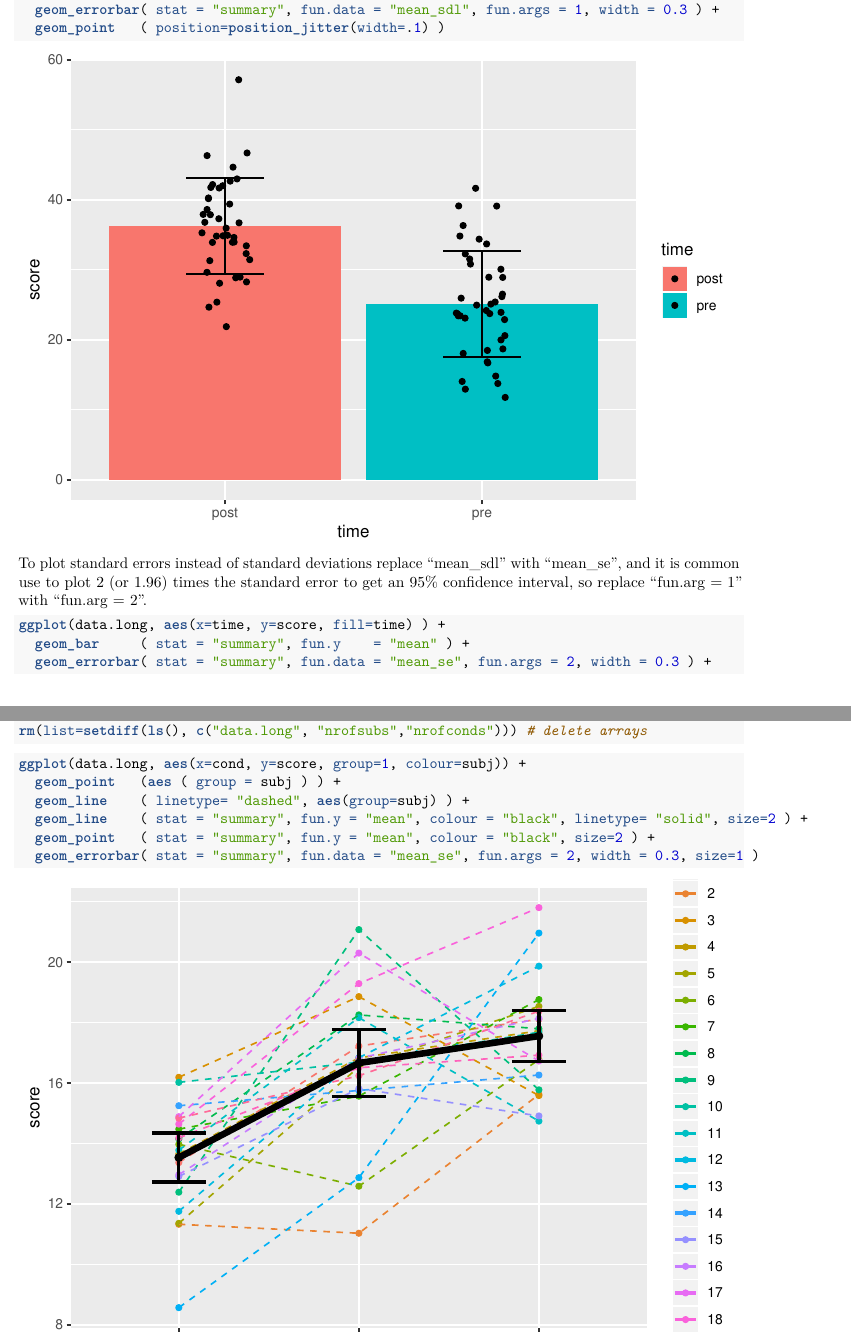
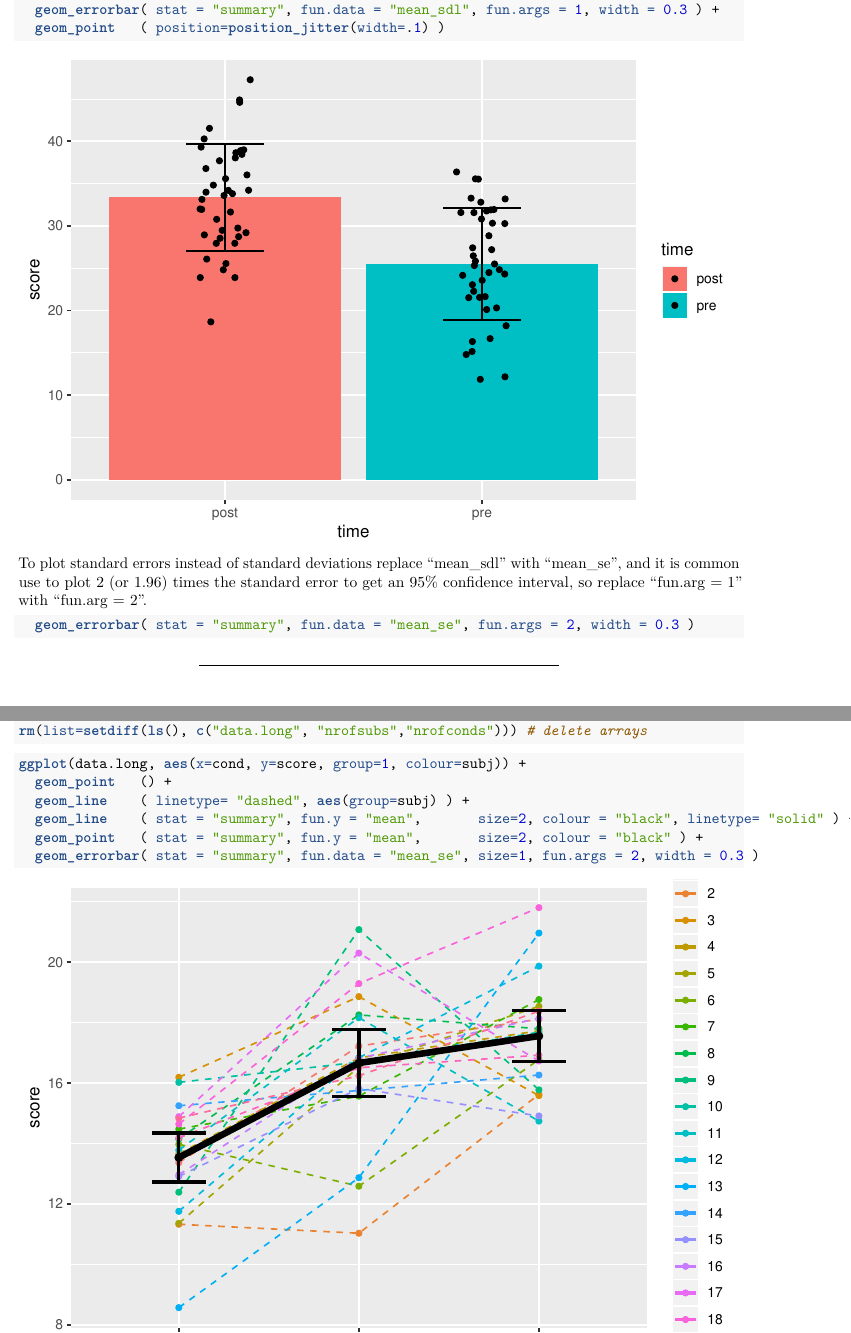
Before and after one commit to jonasvannijnatten/R_Data_visualization, an R Markdown document (R_Data_Visualization.Rmd): two parts of pages 5 and 11 of 12 before the commit and two parts of pages 5 and 10 of 11 after it, joined at a grey line, cut so that both start at the same text. The pictures show the output file R_Data_Visualization.pdf that the author committed with the source.

Commit message:
RM ANOVAs
- simplified plotting code

````diff
--- a/R_Data_Visualization.Rmd
+++ b/R_Data_Visualization.Rmd
@@ -2,15 +2,15 @@
 title: "R - Datavisualisatie"
 author: "J.J. van Nijnatten"
 output:
+  pdf_document:
+    fig_caption: yes
+    toc: yes
+    toc_depth: '2'
   html_document:
     fig_caption: yes
     number_sections: yes
     toc: yes
     toc_depth: 2
-  pdf_document:
-    fig_caption: yes
-    toc: yes
-    toc_depth: '2'
 ---
 
 ```{r setup, include=FALSE}
@@ -86,7 +87,6 @@ ggplot(data.long, aes(x=time, y=score, fill=time) ) +
   geom_point   ( position=position_jitter(width=.1) )
 ```
 To plot standard errors instead of standard deviations replace "mean_sdl" with "mean_se", and it is common use to plot 2 (or 1.96) times the standard error to get an 95% confidence interval, so replace "fun.arg = 1" with "fun.arg = 2".
-```{r}
-ggplot(data.long, aes(x=time, y=score, fill=time) ) +
-  geom_bar     ( stat = "summary", fun.y    = "mean" ) +
-  geom_errorbar( stat = "summary", fun.data = "mean_se", fun.args = 2, width = 0.3 ) +
+```{r, eval=FALSE}
+  geom_errorbar( stat = "summary", fun.data = "mean_se", fun.args = 2, width = 0.3 )
+
@@ -172,11 +171,11 @@ rm(list=setdiff(ls(), c("data.long", "nrofsubs","nrofconds"))) # delete arrays
 
 ```{r}
 ggplot(data.long, aes(x=cond, y=score, group=1, colour=subj)) +
-  geom_point   (aes ( group = subj ) ) +
+  geom_point   () +
   geom_line    ( linetype= "dashed", aes(group=subj) ) +
-  geom_line    ( stat = "summary", fun.y = "mean", colour = "black", linetype= "solid", size=2 ) +
-  geom_point   ( stat = "summary", fun.y = "mean", colour = "black", size=2 ) +
-  geom_errorbar( stat = "summary", fun.data = "mean_se", fun.args = 2, width = 0.3, size=1 )
+  geom_line    ( stat = "summary", fun.y = "mean",       size=2, colour = "black", linetype= "solid" ) +
+  geom_point   ( stat = "summary", fun.y = "mean",       size=2, colour = "black" ) +
+  geom_errorbar( stat = "summary", fun.data = "mean_se", size=1, fun.args = 2, width = 0.3 )
 ```
 
 ***
````
Also changed, not shown: R_Data_Visualization.html, R_Data_Visualization.pdf, R_Data_Visualization.Rmd (10 more changed lines), 1 other file.
